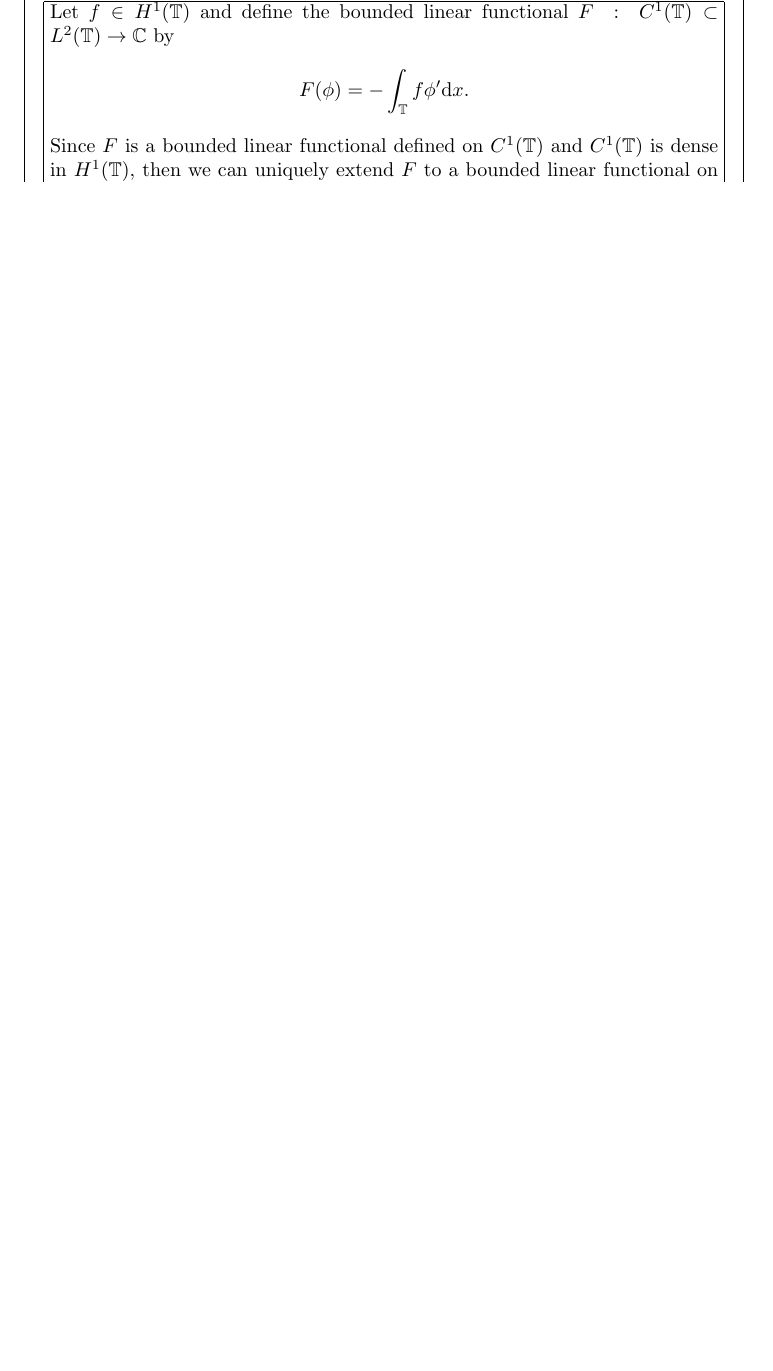
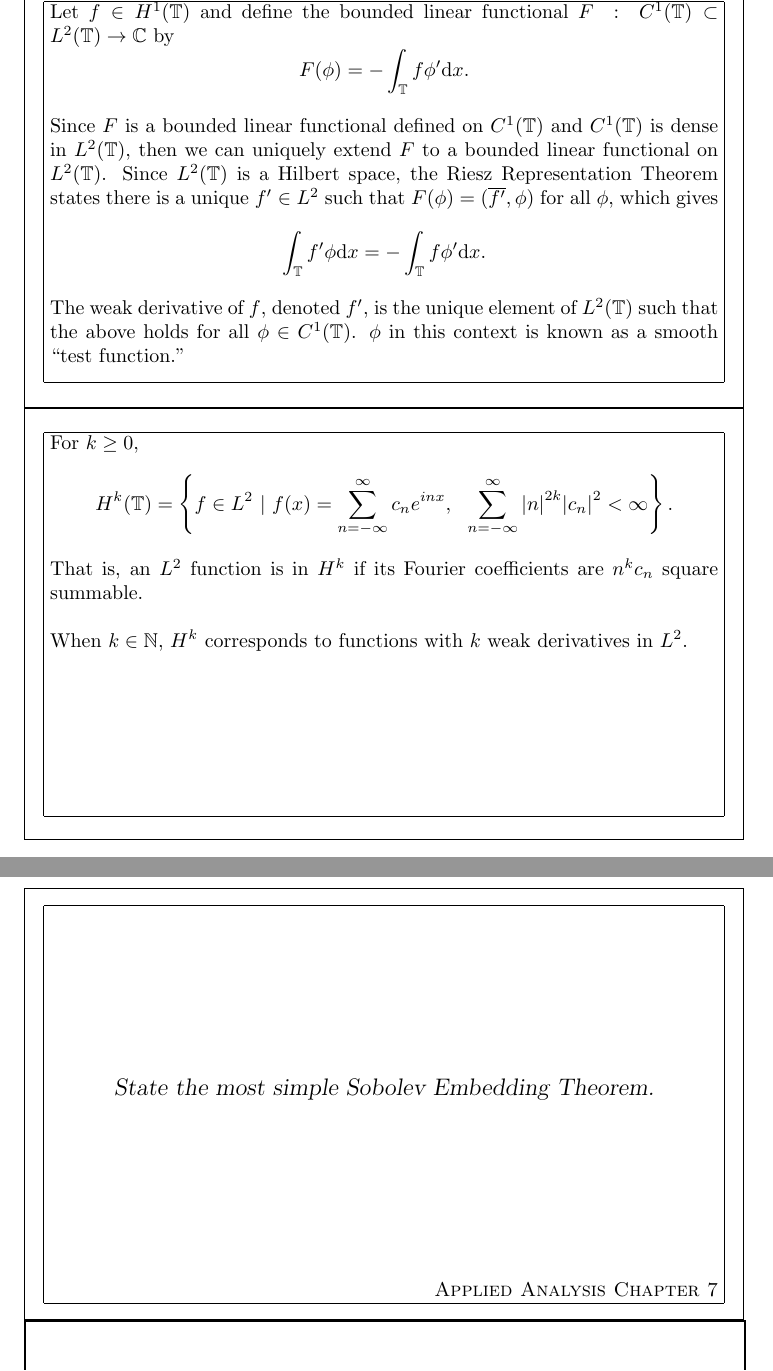
Before and after one commit to dmtryshmtv/Analysis_Prelim_Prep, a LaTeX document (AA_CH7/AA_CH7.tex): part of page 12 of 12 before the commit and two parts of pages 12 and 13 of 14 after it, the two joined at a grey line, cut so that both start at the same text, the shorter picture padded with empty space. Compiled offline with pdfLaTeX.

Commit message:
Done with general theory of Fourier series.. still may add notes on PDEs

```diff
--- a/AA_CH7/AA_CH7.tex
+++ b/AA_CH7/AA_CH7.tex
@@ -227,10 +227,33 @@
 \begin{flashcard}
     {Define a weak derivative of an $L^2$ function using test functions and the theory of bounded linear operators on Hilbert spaces.}
     Let $f \in H^1(\torus)$ and define the bounded linear functional $F\ :\ C^1(\torus) \subset L^2(\torus) \rightarrow \Cx$ by
+    \vspace{-10pt}
     \begin{align*}
         F(\phi) = -\int_\torus f \phi' \dd x.
     \end{align*}
-    Since $F$ is a bounded linear functional defined on $C^1(\torus)$ and $C^1(\torus)$ is dense in $H^1(\torus)$, then we can uniquely extend $F$ to a bounded linear functional on $H^1(\torus)$.
+    Since $F$ is a bounded linear functional defined on $C^1(\torus)$ and $C^1(\torus)$ is dense in $L^2(\torus)$, then we can uniquely extend $F$ to a bounded linear functional on $L^2(\torus)$.  Since $L^2(\torus)$ is a Hilbert space, the Riesz Representation Theorem states there is a unique $f' \in L^2$ such that $F(\phi) = (\overline{f'}, \phi)$ for all $\phi$, which gives
+    \begin{align*}
+        \int_\torus f'\phi\dd x = - \int_\torus f \phi' \dd x.
+    \end{align*}
+    The weak derivative of $f$, denoted $f'$, is the unique element of $L^2(\torus)$ such that the above holds for all $\phi \in C^1(\torus)$.  $\phi$ in this context is known as a smooth ``test function.''
+\end{flashcard}
+
+\begin{flashcard}
+    {Define a general Sobolev space $H^k(\torus)$ for $k \in \Rl^+$.}
+    For $k \geq 0$,
+    \begin{align*}
+        H^k(\torus) = \left\{f \in L^2\ |\ f(x) = \sum_{n=-\infty}^\infty c_ne^{inx},\ \ \sum_{n=-\infty}^\infty \abs{n}^{2k}\abs{c_n}^2 < \infty\right\}.
+    \end{align*}
+    That is, an $L^2$ function is in $H^k$ if its Fourier coefficients are $n^kc_n$ square summable. \\
+
+    When $k \in \mathbb{N}$, $H^k$ corresponds to functions with $k$ weak derivatives in $L^2$.
+\end{flashcard}
+
+\begin{flashcard}
+    {State the most simple Sobolev Embedding Theorem.}
+    If $f \in H^k(\torus)$ and $k > \frac{1}{2}$, then $f \in C(\torus)$. \\
+
+    That is, if $f$ has more than half of a weak derivative, then it is continuous.
 \end{flashcard}
 
 \end{document}
```
Also changed, not shown: AA_CH7/AA_CH7.pdf, AA_CH7/AA_CH7.tex (2 more changed lines), 4 other files.
